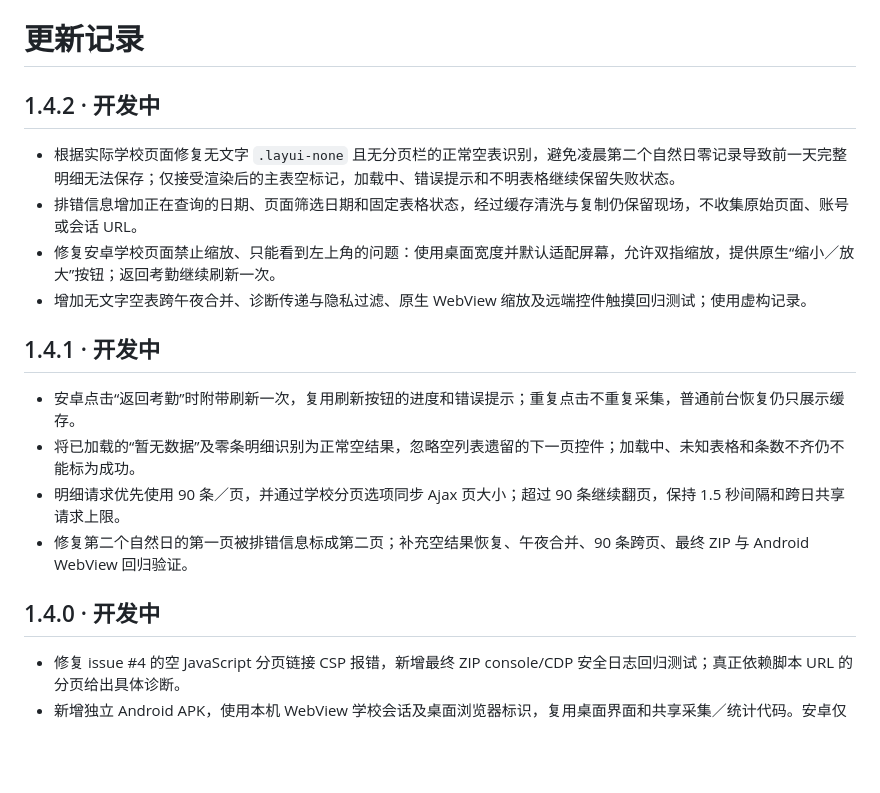
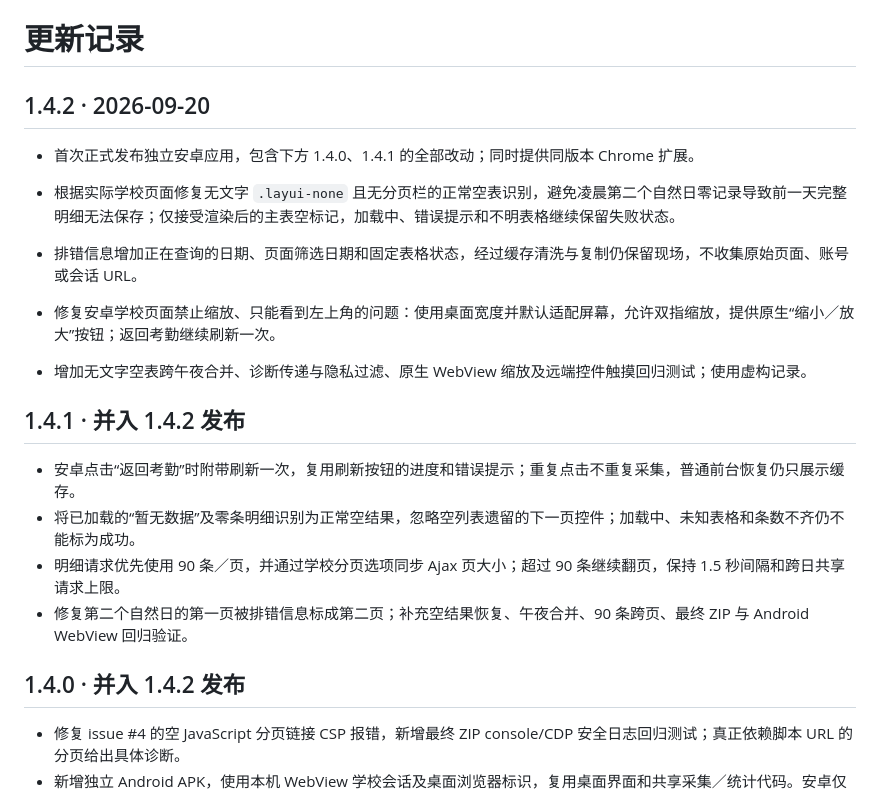
Before and after one commit to TianQijia/slai-attendance-widget, a Markdown page: CHANGELOG.md, the part around the change. GitHub-like rendering; blank space fills up the shorter version.

```diff
--- a/CHANGELOG.md
+++ b/CHANGELOG.md
@@ -1,20 +1,22 @@
 # 更新记录
 
-## 1.4.2 · 开发中
+## 1.4.2 · 2026-09-20
+
+- 首次正式发布独立安卓应用，包含下方 1.4.0、1.4.1 的全部改动；同时提供同版本 Chrome 扩展。
 
 - 根据实际学校页面修复无文字 `.layui-none` 且无分页栏的正常空表识别，避免凌晨第二个自然日零记录导致前一天完整明细无法保存；仅接受渲染后的主表空标记，加载中、错误提示和不明表格继续保留失败状态。
 - 排错信息增加正在查询的日期、页面筛选日期和固定表格状态，经过缓存清洗与复制仍保留现场，不收集原始页面、账号或会话 URL。
 - 修复安卓学校页面禁止缩放、只能看到左上角的问题：使用桌面宽度并默认适配屏幕，允许双指缩放，提供原生“缩小／放大”按钮；返回考勤继续刷新一次。
 - 增加无文字空表跨午夜合并、诊断传递与隐私过滤、原生 WebView 缩放及远端控件触摸回归测试；使用虚构记录。
 
-## 1.4.1 · 开发中
+## 1.4.1 · 并入 1.4.2 发布
 
 - 安卓点击“返回考勤”时附带刷新一次，复用刷新按钮的进度和错误提示；重复点击不重复采集，普通前台恢复仍只展示缓存。
 - 将已加载的“暂无数据”及零条明细识别为正常空结果，忽略空列表遗留的下一页控件；加载中、未知表格和条数不齐仍不能标为成功。
 - 明细请求优先使用 90 条／页，并通过学校分页选项同步 Ajax 页大小；超过 90 条继续翻页，保持 1.5 秒间隔和跨日共享请求上限。
 - 修复第二个自然日的第一页被排错信息标成第二页；补充空结果恢复、午夜合并、90 条跨页、最终 ZIP 与 Android WebView 回归验证。
 
-## 1.4.0 · 开发中
+## 1.4.0 · 并入 1.4.2 发布
 
 - 修复 issue #4 的空 JavaScript 分页链接 CSP 报错，新增最终 ZIP console/CDP 安全日志回归测试；真正依赖脚本 URL 的分页给出具体诊断。
 - 新增独立 Android APK，使用本机 WebView 学校会话及桌面浏览器标识，复用桌面界面和共享采集／统计代码。安卓仅手动刷新，登录过期后重新登录。
```
Also changed, not shown: README.md (+2 -0 lines), docs/demo-dark.png, docs/demo.png.
